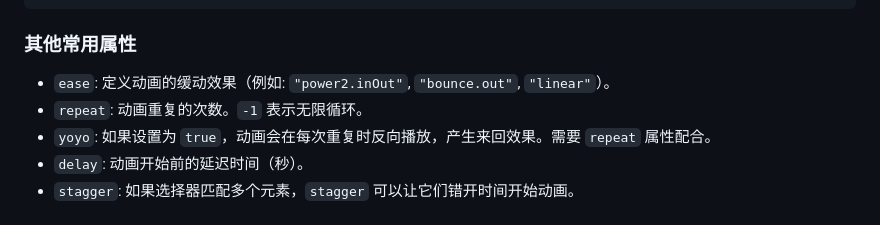
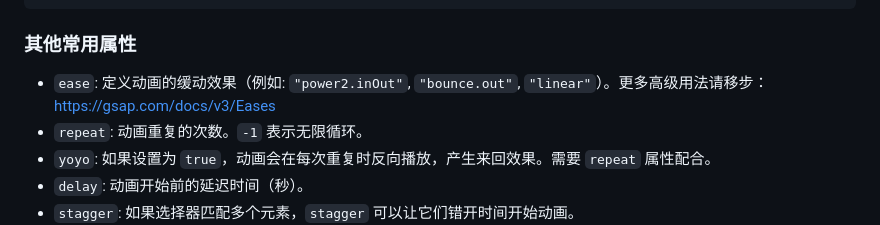
Before and after one commit to Bkyaro/gsap-glance, a Markdown page: glance.md, the part around the change. Rendered like a GitHub page.

Commit message:
chore: update markdown

```diff
--- a/glance.md
+++ b/glance.md
@@ -75,7 +75,7 @@ gsap.fromTo(
 
 ### 其他常用属性
 
--   `ease`: 定义动画的缓动效果（例如: `"power2.inOut"`, `"bounce.out"`, `"linear"`）。
+-   `ease`: 定义动画的缓动效果（例如: `"power2.inOut"`, `"bounce.out"`, `"linear"`）。更多高级用法请移步：https://gsap.com/docs/v3/Eases
 -   `repeat`: 动画重复的次数。`-1` 表示无限循环。
 -   `yoyo`: 如果设置为 `true`，动画会在每次重复时反向播放，产生来回效果。需要 `repeat` 属性配合。
 -   `delay`: 动画开始前的延迟时间（秒）。
```
